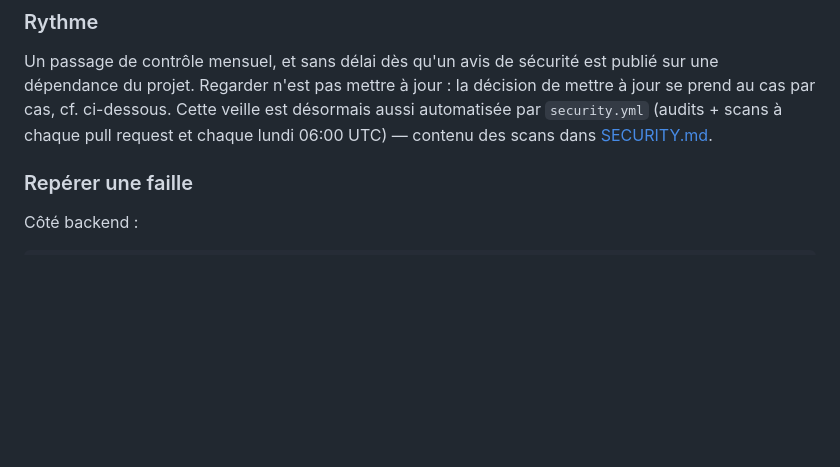
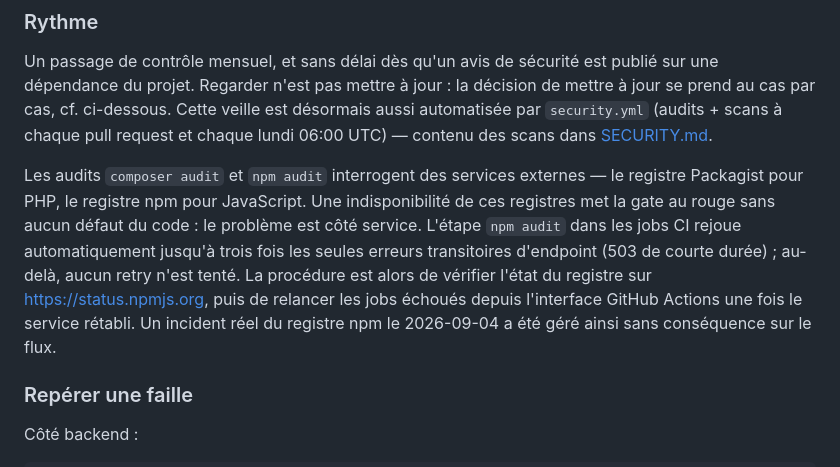
Before and after one commit to DahliaNoir71/OPENCLASSROOMS-DataShare, a Markdown page: MAINTENANCE.md, the part around the change. Drawn GitHub-style; blank space fills up the shorter version.

Commit message:
docs(maintenance): dépendance des audits aux registres externes
Les audits npm et Composer interrogent des services externes ; une
indisponibilité remonte à la gate sans défaut du code. Procédure de
diagnostic et relance, avec exemple de l'incident npm du 2026-09-04.

Co-Authored-By: Claude Haiku 4.5 <noreply@anthropic.com>

```diff
--- a/MAINTENANCE.md
+++ b/MAINTENANCE.md
@@ -65,6 +65,18 @@ décision de mettre à jour se prend au cas par cas, cf. ci-dessous. Cette veill
 est désormais aussi automatisée par `security.yml` (audits + scans à chaque
 pull request et chaque lundi 06:00 UTC) — contenu des scans dans
 [SECURITY.md](SECURITY.md).
+
+Les audits `composer audit` et `npm audit` interrogent des services externes —
+le registre Packagist pour PHP, le registre npm pour JavaScript. Une
+indisponibilité de ces registres met la gate au rouge sans aucun défaut du
+code : le problème est côté service. L'étape `npm audit` dans les jobs CI
+rejoue automatiquement jusqu'à trois fois les seules erreurs transitoires
+d'endpoint (503 de courte durée) ; au-delà, aucun retry n'est tenté. La
+procédure est alors de vérifier l'état du registre sur
+[https://status.npmjs.org](https://status.npmjs.org), puis de relancer les
+jobs échoués depuis l'interface GitHub Actions une fois le service rétabli.
+Un incident réel du registre npm le 2026-09-04 a été géré ainsi sans
+conséquence sur le flux.
 
 ### Repérer une faille
 
```
